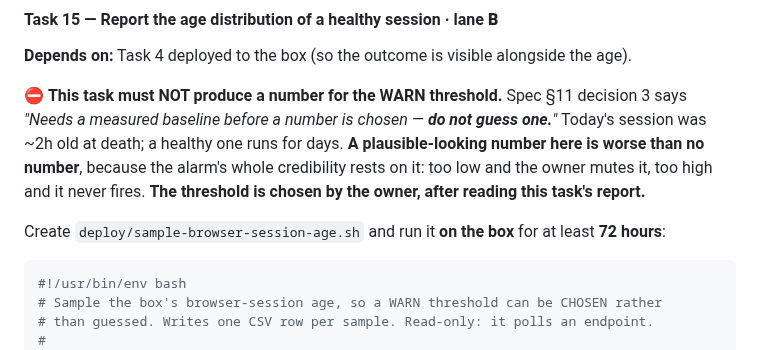
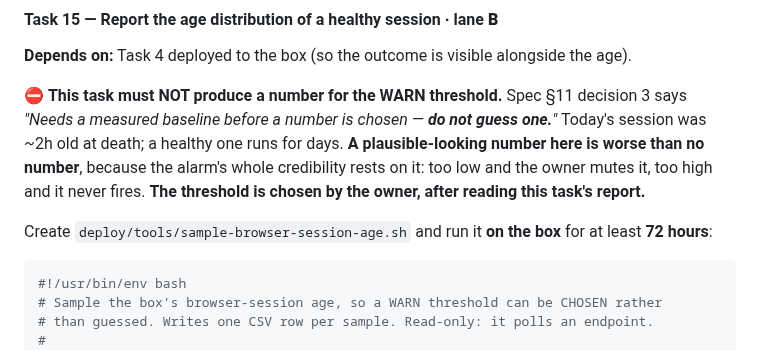
Before and after one commit to mmackelprang/RotaryPhone, a Markdown page: docs/plans/gv-session-alarm.md, the part around the change. GitHub-like rendering.

````diff
--- a/docs/plans/gv-session-alarm.md
+++ b/docs/plans/gv-session-alarm.md
@@ -2246,7 +2246,7 @@ at death; a healthy one runs for days. **A plausible-looking number here is wors
 the alarm's whole credibility rests on it: too low and the owner mutes it, too high and it never fires.
 **The threshold is chosen by the owner, after reading this task's report.**
 
-Create `deploy/sample-browser-session-age.sh` and run it **on the box** for at least **72 hours**:
+Create `deploy/tools/sample-browser-session-age.sh` and run it **on the box** for at least **72 hours**:
 
 ```bash
 #!/usr/bin/env bash
````
